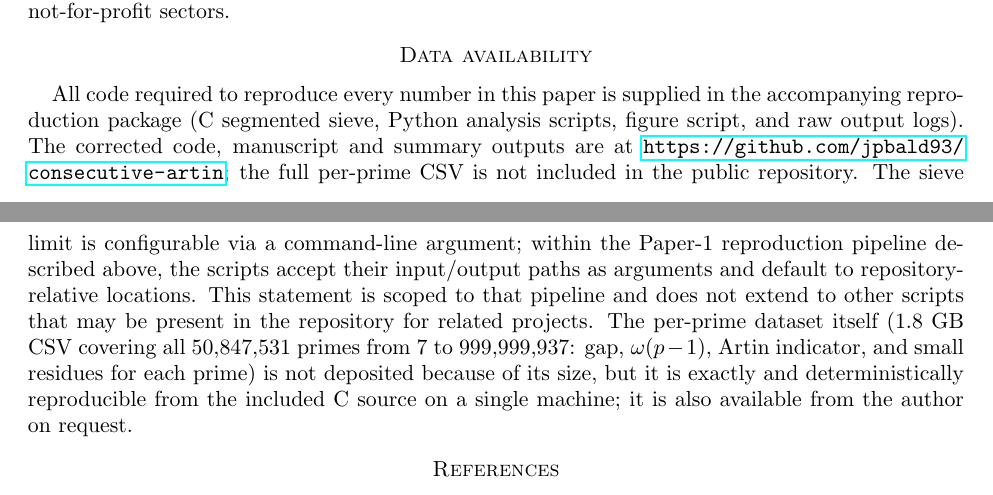
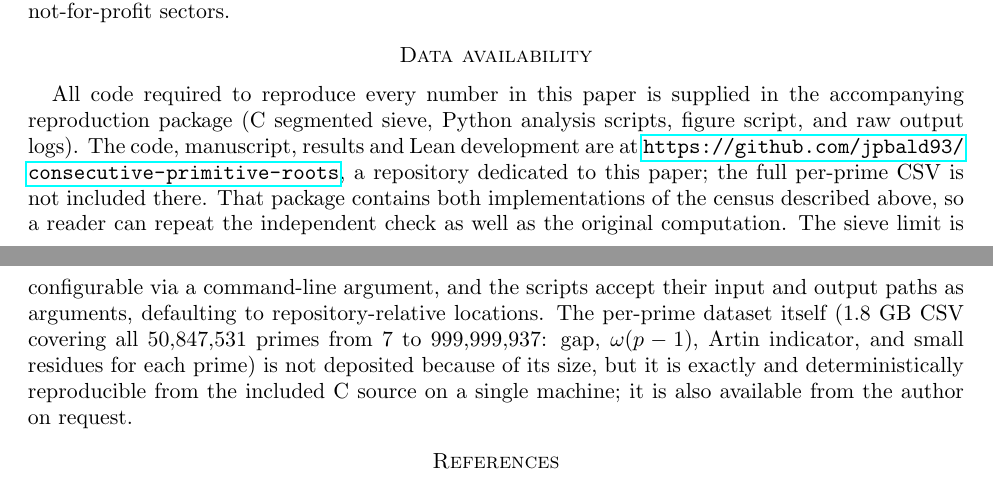
Before and after one commit to jpbald93/consecutive-primitive-roots, a LaTeX paper (paper/consecutive_artin.tex): two parts of pages 11 and 12 of 12, joined at a grey line, cut so that both start at the same text. Compiled offline with pdfLaTeX.

Commit message:
Point the Data availability statement at this repository
The manuscript shipped here still directed readers to the author's combined
multi-paper repository. It now names this one, which is what the deposit and
the paper should both cite.

Verified in the rebuilt PDF at three levels: text layer, the embedded /URI
hyperlink annotation extracted from the compressed object stream, and HTTP 200
on the target.

```diff
--- a/paper/consecutive_artin.tex
+++ b/paper/consecutive_artin.tex
@@ -833,14 +833,15 @@ public, commercial, or not-for-profit sectors.
 \section*{Data availability}
 All code required to reproduce every number in this paper is supplied in the
 accompanying reproduction package (C segmented sieve, Python analysis scripts,
-figure script, and raw output logs). The corrected code, manuscript and summary
-outputs are at \url{https://github.com/jpbald93/consecutive-artin}; the
-full per-prime CSV is not included in the public repository. The sieve limit is
-configurable via a command-line argument; within the Paper-1 reproduction
-pipeline described above, the scripts accept their input/output paths as
-arguments and default to repository-relative locations. This statement is
-scoped to that pipeline and does not extend to other scripts that may be
-present in the repository for related projects.
+figure script, and raw output logs). The code, manuscript, results and Lean
+development are at
+\url{https://github.com/jpbald93/consecutive-primitive-roots}, a repository
+dedicated to this paper; the full per-prime CSV is not included there. That
+package contains both implementations of the census described above, so a
+reader can repeat the independent check as well as the original computation.
+The sieve limit is configurable via a command-line argument, and the scripts
+accept their input and output paths as arguments, defaulting to
+repository-relative locations.
 The per-prime dataset itself ($1.8$~GB CSV covering all $50{,}847{,}531$
 primes from $7$ to $999{,}999{,}937$: gap, $\omega(p-1)$, Artin indicator,
 and small residues for each prime) is not deposited because of its size, but
```
Also changed, not shown: paper/consecutive_artin.pdf.
